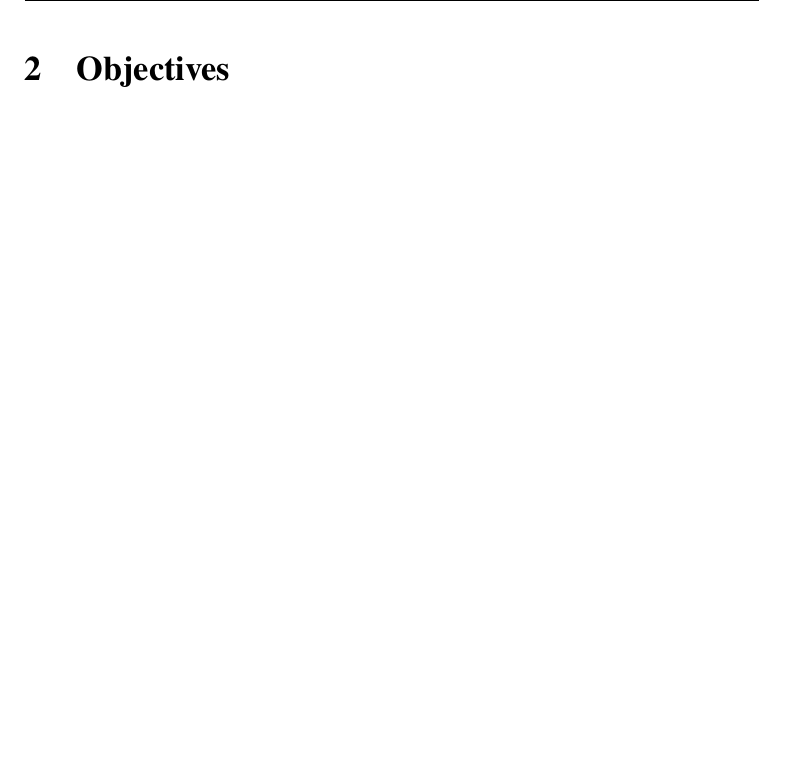
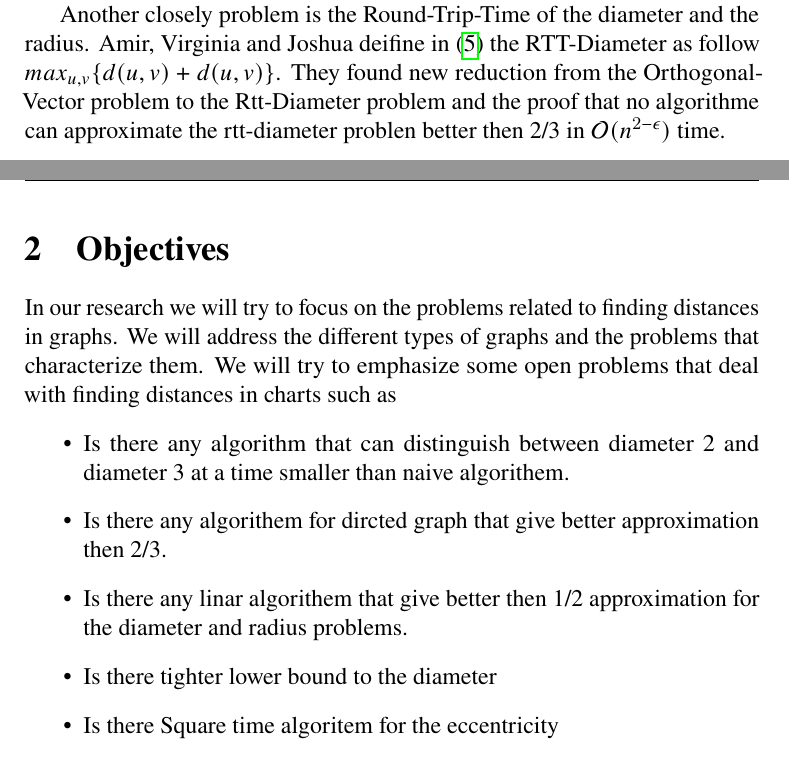
Before and after one commit to gilads12/Graph-Research, a LaTeX document (main.tex, which reads sections/Objectives.tex, sections/TheoreticalBackground.tex): part of page 5 of 6 before the commit and two parts of pages 4 and 5 of 6 after it, the two joined at a grey line, cut at the place of the change, the shorter picture padded with empty space. Compiled offline with pdfLaTeX; a LaTeX package or settings file that is missing is left out.

Commit message:
Updates from ShareLaTeX

```diff
--- a/sections/Objectives.tex
+++ b/sections/Objectives.tex
@@ -1 +1,11 @@
 \section{Objectives }
+
+In our research we will try to focus on the problems related to finding distances in graphs. We will address the different types of graphs and the problems that characterize them.
+We will try to emphasize some open problems that deal with finding distances in charts such as
+\begin{itemize}
+    \item Is there any algorithm that can distinguish between diameter 2 and diameter 3 at a time smaller than naive algorithem.
+    \item Is there any algorithem for dircted graph that give better approximation then 2/3.
+    \item Is there any linar algorithem that give better then 1/2 approximation for the diameter and radius problems.
+    \item Is there tighter lower bound to the diameter
+    \item Is there Square time algoritem for the eccentricity
+\end{itemize}
--- a/sections/TheoreticalBackground.tex
+++ b/sections/TheoreticalBackground.tex
@@ -50,3 +50,6 @@ Abboud, Virginiam and Joshua \cite{AVJ2016} used in Orthogonal Vectors Conjectur
 
 More recent result were showen by Lincoln, Virginia and Rayen \cite{AVR2018} prove that under a the complexity of weighted Clique, the eccentricity problem cannot be beaten by any polynomial runtime in the form $\mathcal{O}(mn)$
 for $m=O(n^{1+1/k})$ for integer k.
+
+
+Another closely problem is the Round-Trip-Time of the diameter and the radius. Amir, Virginia and Joshua deifine in \cite{AVJ2016} the RTT-Diameter as follow $max_{u,v}\{d(u,v)+d(u,v)\}$. They found new reduction from the Orthogonal-Vector problem to the Rtt-Diameter problem and the proof that no algorithme can approximate the rtt-diameter problen better then 2/3 in $\mathcal{O}(n^{2-\epsilon})$ time.
```
Also changed, not shown: sections/coverpage.tex (+3 -1 lines).
